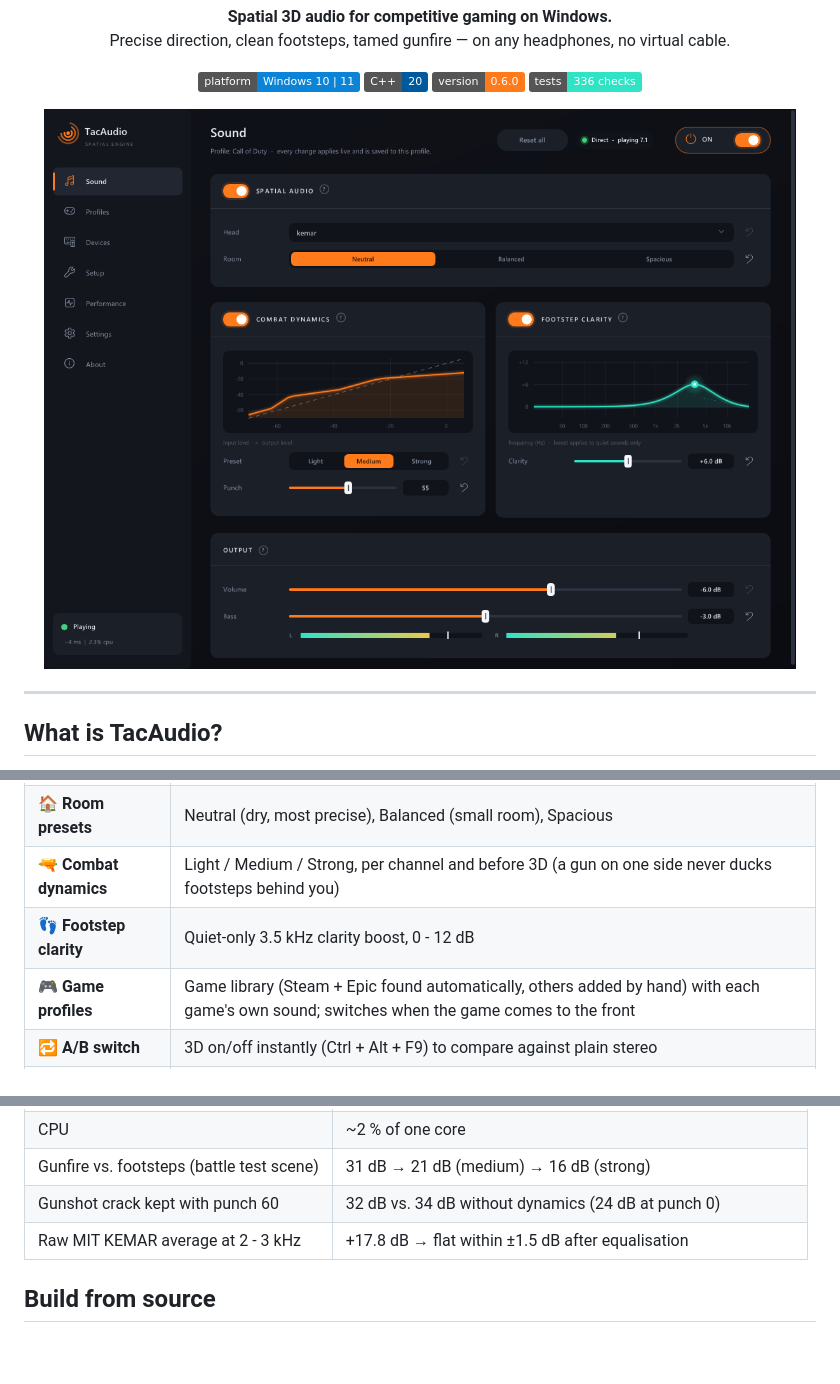
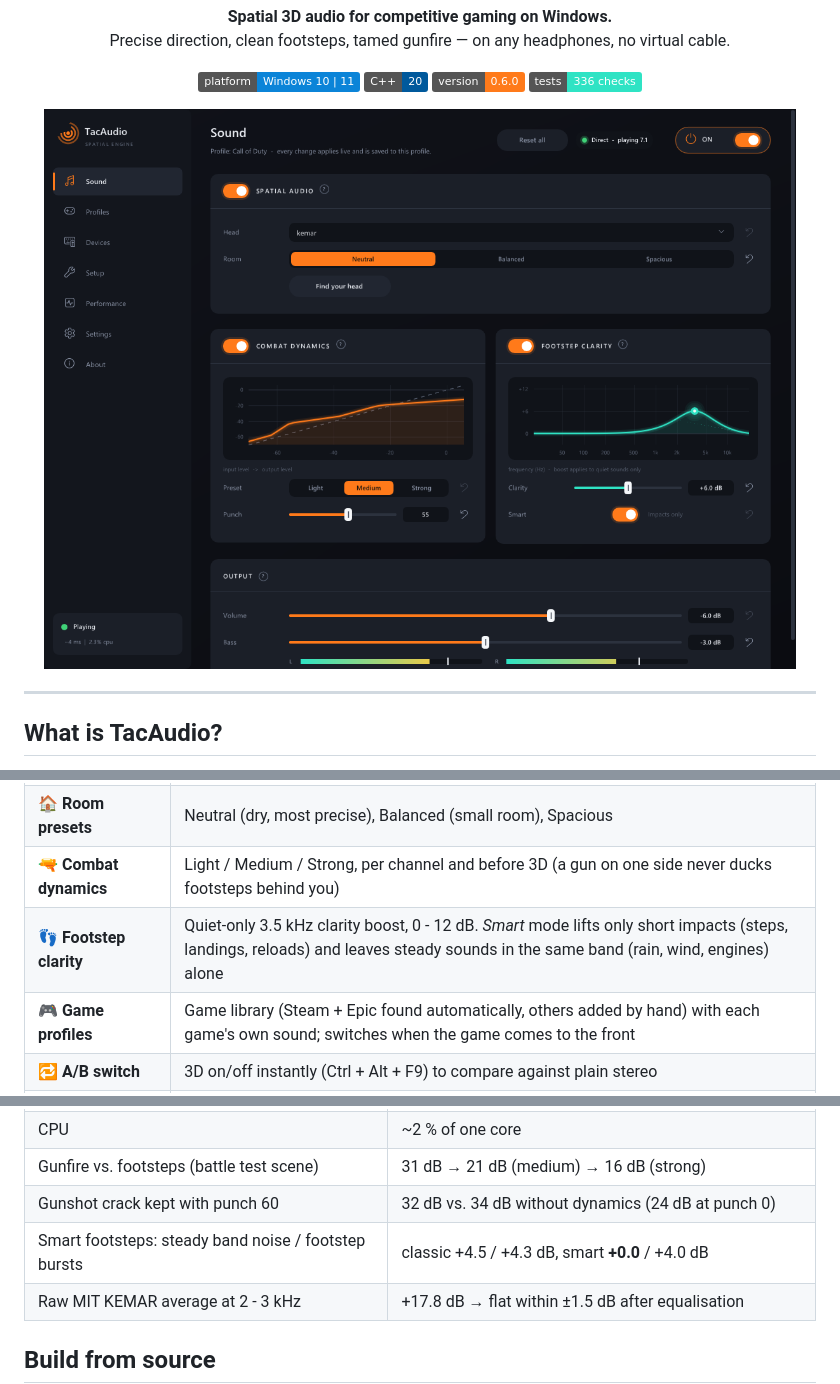
Before and after one commit to sa3oodi/TacAudio-engine, a Markdown page: README.md, 3 parts joined by grey strips. Rendered like a GitHub page; pictures changed too: docs/images/screenshot-sound.png; badges without logos; blank space fills up the shorter version.

```diff
--- a/README.md
+++ b/README.md
@@ -50,7 +50,7 @@ icon and hotkeys.
 | 👂 **Find your head** | 2-minute listening test: noise bursts from 8 directions through each head, you click where you heard them, TacAudio picks the head with the most accurate directions and fewest front/back mix-ups |
 | 🏠 **Room presets** | Neutral (dry, most precise), Balanced (small room), Spacious |
 | 🔫 **Combat dynamics** | Light / Medium / Strong, per channel and before 3D (a gun on one side never ducks footsteps behind you) |
-| 👣 **Footstep clarity** | Quiet-only 3.5 kHz clarity boost, 0 - 12 dB |
+| 👣 **Footstep clarity** | Quiet-only 3.5 kHz clarity boost, 0 - 12 dB. *Smart* mode lifts only short impacts (steps, landings, reloads) and leaves steady sounds in the same band (rain, wind, engines) alone |
 | 🎮 **Game profiles** | Game library (Steam + Epic found automatically, others added by hand) with each game's own sound; switches when the game comes to the front |
 | 🔁 **A/B switch** | 3D on/off instantly (Ctrl + Alt + F9) to compare against plain stereo |
 | 🧭 **Setup assistant** | Installs the engine on your headphones and shows live whether your game is sending 7.1 |
@@ -187,6 +187,7 @@ lock-free ring buffer with drift compensation and an adaptive buffer, then exclu
 | CPU | ~2 % of one core |
 | Gunfire vs. footsteps (battle test scene) | 31 dB &rarr; 21 dB (medium) &rarr; 16 dB (strong) |
 | Gunshot crack kept with punch 60 | 32 dB vs. 34 dB without dynamics (24 dB at punch 0) |
+| Smart footsteps: steady band noise / footstep bursts | classic +4.5 / +4.3 dB, smart **+0.0** / +4.0 dB |
 | Raw MIT KEMAR average at 2 - 3 kHz | +17.8 dB &rarr; flat within ±1.5 dB after equalisation |
 
 ## Build from source
```
Also changed, not shown: 14 other files.
